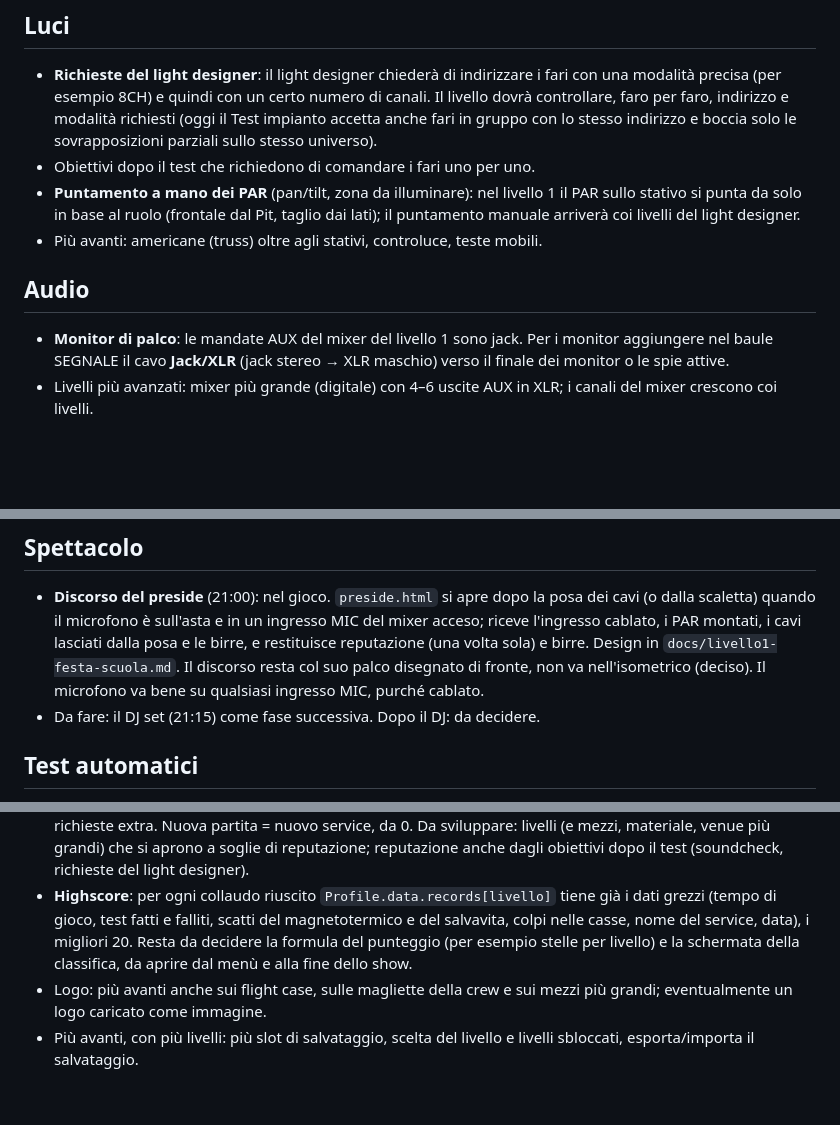
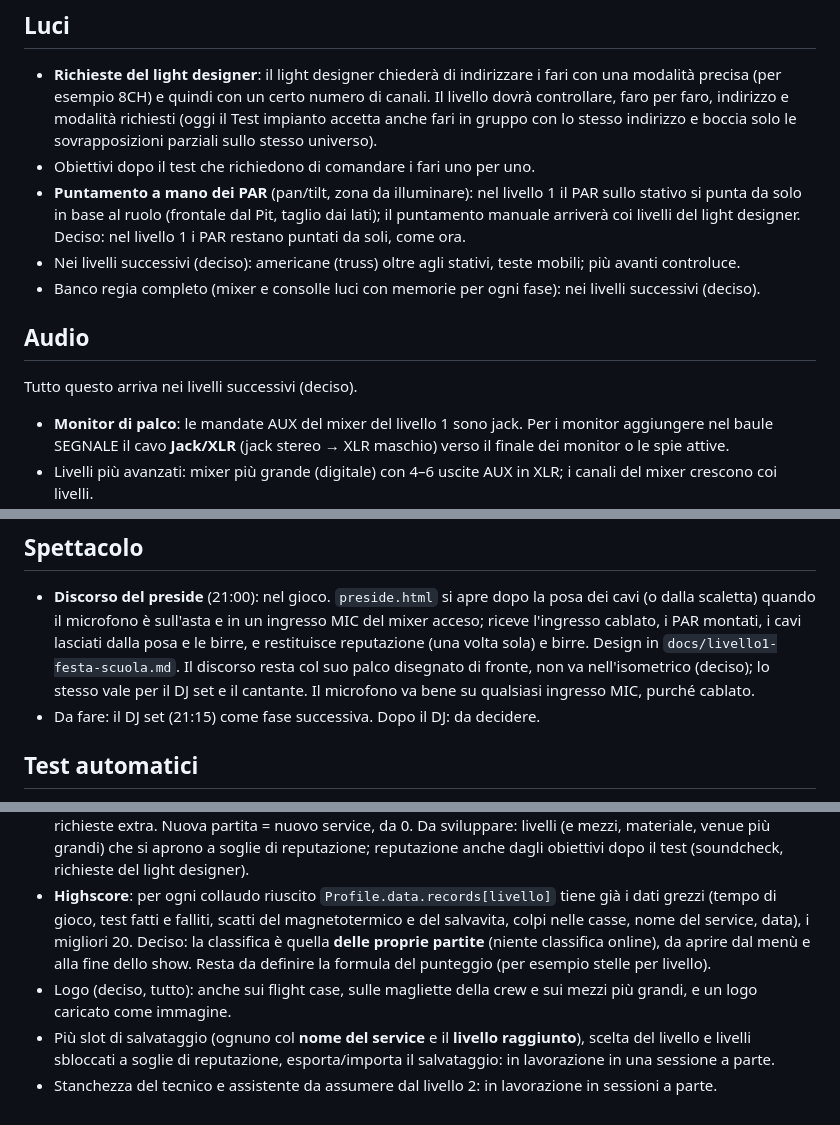
Before and after one commit to tqpsy/Stage-Crew-Simulator, a Markdown page: ROADMAP.md, 3 parts joined by grey strips. Drawn GitHub-style; blank space fills up the shorter version.

```diff
--- a/ROADMAP.md
+++ b/ROADMAP.md
@@ -14,10 +14,16 @@ Idee e richieste già decise, da sviluppare nei prossimi livelli.
 - **Puntamento a mano dei PAR** (pan/tilt, zona da illuminare): nel
   livello 1 il PAR sullo stativo si punta da solo in base al ruolo
   (frontale dal Pit, taglio dai lati); il puntamento manuale arriverà
-  coi livelli del light designer.
-- Più avanti: americane (truss) oltre agli stativi, controluce, teste mobili.
+  coi livelli del light designer. Deciso: nel livello 1 i PAR restano
+  puntati da soli, come ora.
+- Nei livelli successivi (deciso): americane (truss) oltre agli stativi,
+  teste mobili; più avanti controluce.
+- Banco regia completo (mixer e consolle luci con memorie per ogni fase):
+  nei livelli successivi (deciso).
 
 ## Audio
+
+Tutto questo arriva nei livelli successivi (deciso).
 
 - **Monitor di palco**: le mandate AUX del mixer del livello 1 sono jack.
   Per i monitor aggiungere nel baule SEGNALE il cavo **Jack/XLR** (jack
@@ -98,7 +104,7 @@ cambiano da una fase all'altra.
   cavi lasciati dalla posa e le birre, e restituisce reputazione (una volta
   sola) e birre. Design in `docs/livello1-festa-scuola.md`.
   Il discorso resta col suo palco disegnato di fronte, non va
-  nell'isometrico (deciso). Il microfono va bene su qualsiasi ingresso MIC,
+  nell'isometrico (deciso); lo stesso vale per il DJ set e il cantante. Il microfono va bene su qualsiasi ingresso MIC,
   purché cablato.
 - Da fare: il DJ set (21:15) come fase successiva. Dopo il DJ: da decidere.
 
@@ -142,10 +148,15 @@ cambiano da una fase all'altra.
 - **Highscore**: per ogni collaudo riuscito `Profile.data.records[livello]`
   tiene già i dati grezzi (tempo di gioco, test fatti e falliti, scatti del
   magnetotermico e del salvavita, colpi nelle casse, nome del service,
-  data), i migliori 20. Resta da decidere la formula del punteggio (per
-  esempio stelle per livello) e la schermata della classifica, da aprire
-  dal menù e alla fine dello show.
-- Logo: più avanti anche sui flight case, sulle magliette della crew e
-  sui mezzi più grandi; eventualmente un logo caricato come immagine.
-- Più avanti, con più livelli: più slot di salvataggio, scelta del livello
-  e livelli sbloccati, esporta/importa il salvataggio.
+  data), i migliori 20. Deciso: la classifica è quella **delle proprie
+  partite** (niente classifica online), da aprire dal menù e alla fine
+  dello show. Resta da definire la formula del punteggio (per esempio
+  stelle per livello).
+- Logo (deciso, tutto): anche sui flight case, sulle magliette della crew
+  e sui mezzi più grandi, e un logo caricato come immagine.
+- Più slot di salvataggio (ognuno col **nome del service** e il **livello
+  raggiunto**), scelta del livello e livelli sbloccati a soglie di
+  reputazione, esporta/importa il salvataggio: in lavorazione in una
+  sessione a parte.
+- Stanchezza del tecnico e assistente da assumere dal livello 2: in
+  lavorazione in sessioni a parte.
```
Also changed, not shown: docs/livello1-festa-scuola.md (+10 -4 lines), docs/minigioco-scarico.md (+9 -5 lines).
